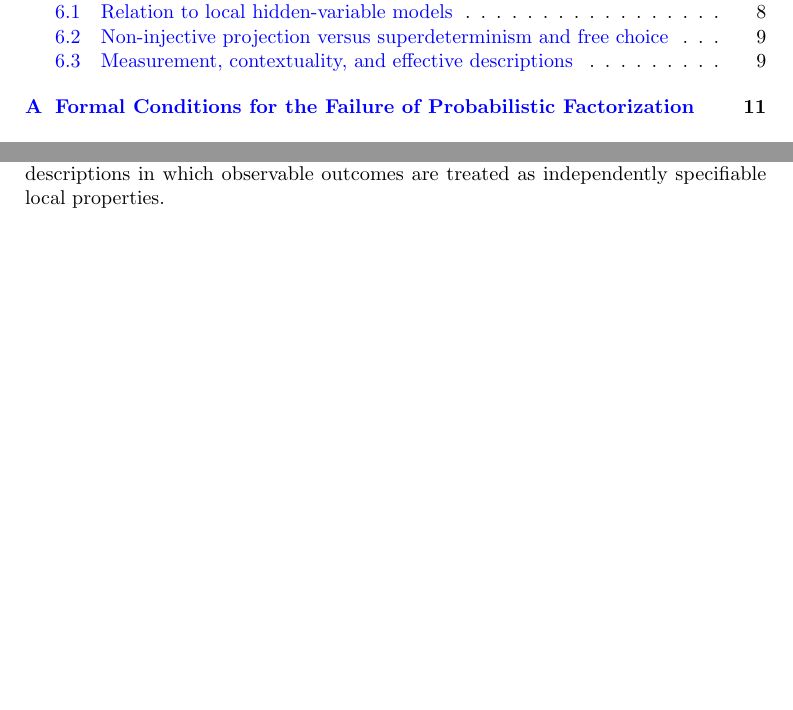
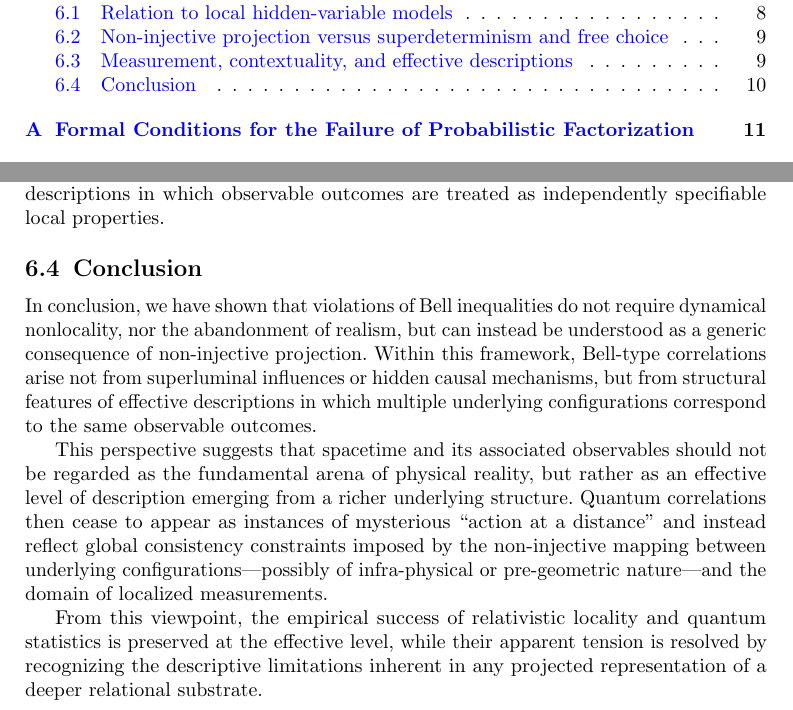
Before and after one commit to Cosmochrony/bell-paper, a LaTeX paper (tex/Bell.tex, which reads tex/06-conclusion/04-conclusion.tex): two parts of pages 2 and 10 of 14, joined at a grey line, cut so that both start at the same text, the shorter picture padded with empty space. Compiled offline with pdfLaTeX.

Commit message:
"Add final subsection to conclusion elaborating on non-injective projection and its implications for quantum correlations and descriptive limitations."

```diff
--- /dev/null
+++ b/tex/06-conclusion/04-conclusion.tex
@@ -0,0 +1,21 @@
+\subsection{Conclusion}
+  \label{subsec:conclusion}
+  In conclusion, we have shown that violations of Bell inequalities do not require
+  dynamical nonlocality, nor the abandonment of realism, but can instead be understood
+  as a generic consequence of non-injective projection.
+  Within this framework, Bell-type correlations arise not from superluminal influences
+  or hidden causal mechanisms, but from structural features of effective descriptions
+  in which multiple underlying configurations correspond to the same observable outcomes.
+
+  This perspective suggests that spacetime and its associated observables should not
+  be regarded as the fundamental arena of physical reality, but rather as an effective
+  level of description emerging from a richer underlying structure.
+  Quantum correlations then cease to appear as instances of mysterious ``action at a
+  distance'' and instead reflect global consistency constraints imposed by the
+  non-injective mapping between underlying configurations—possibly of infra-physical
+  or pre-geometric nature—and the domain of localized measurements.
+
+  From this viewpoint, the empirical success of relativistic locality and quantum
+  statistics is preserved at the effective level, while their apparent tension is resolved
+  by recognizing the descriptive limitations inherent in any projected representation
+  of a deeper relational substrate.
```
Also changed, not shown: tex/06-conclusion/conclusion.tex (+1 -0 lines), pdf/Bell.pdf.
